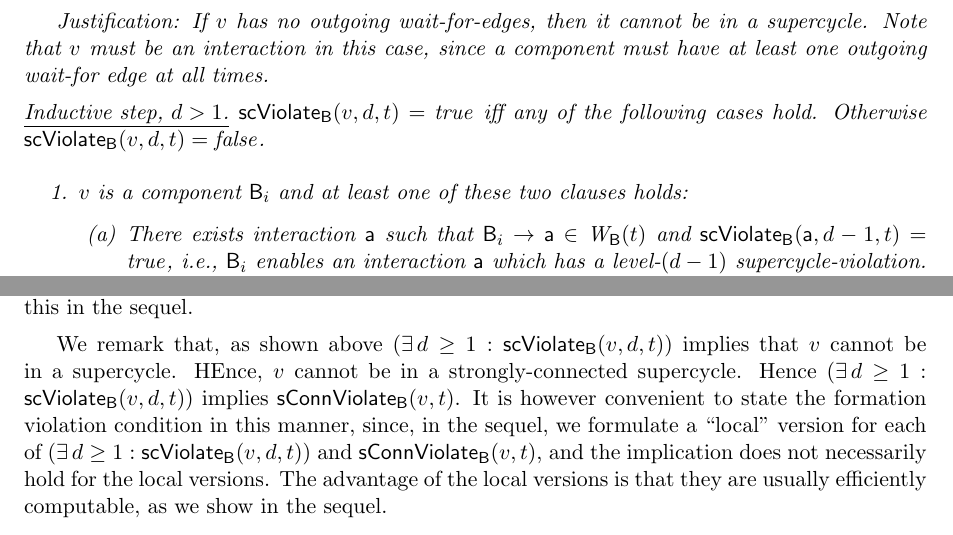
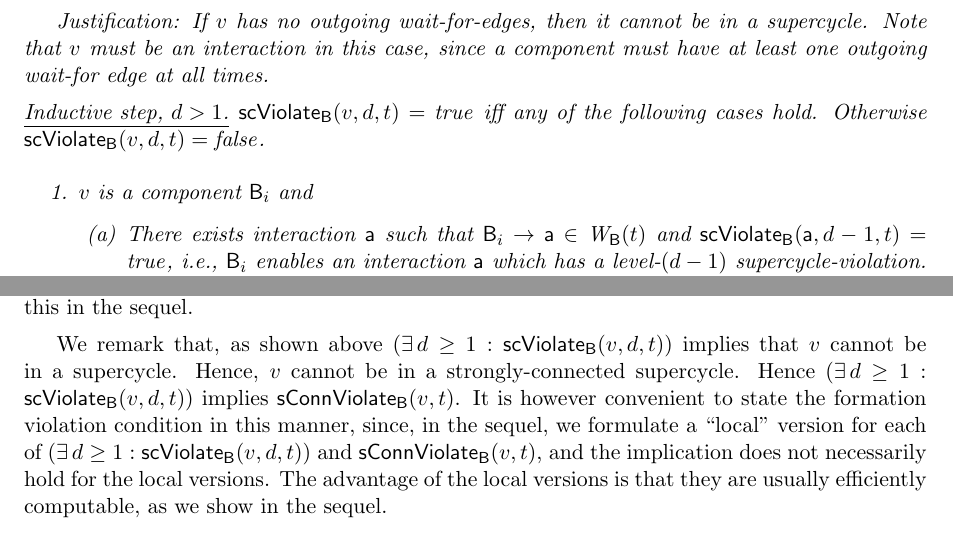
Before and after one commit to mohamadjaber/deadlock-prevention, a LaTeX paper (tex/dfbip-full/dfBIP.tex, which reads tex/dfbip-full/scFormation.tex): two parts of pages 15 and 17 of 37, joined at a grey line, cut so that both start at the same text. Compiled offline with pdfLaTeX.

Commit message:
minor: typos

```diff
--- a/tex/dfbip-full/scFormation.tex
+++ b/tex/dfbip-full/scFormation.tex
@@ -144,7 +144,8 @@ $\viol{v}{d}{t} = \false$.
 
 \bn
 
-\item $v$ is a component $\B_i$ and at least one of these two clauses holds:
+%\item $v$ is a component $\B_i$ and at least one of these two clauses holds:
+\item $v$ is a component $\B_i$ and %at least one of these two clauses holds:
    \bn
 
    \item \label{def:supercycle.violation.component.out}
@@ -346,7 +347,7 @@ $\formViol{v}{t}$ holds, then $s \goesto[\act] t$ does not introduce a supercycl
 supercycle-free, then so is $t$. We establish this in the sequel.
 
 We remark that, as shown above $(\exs d \ge 1: \scViol{v}{d}{t})$
-implies that $v$ cannot be in a supercycle. HEnce, $v$ cannot be in a strongly-connected supercycle.
+implies that $v$ cannot be in a supercycle. Hence, $v$ cannot be in a strongly-connected supercycle.
 Hence $(\exs d \ge 1: \scViol{v}{d}{t})$ implies $\connViol{v}{t}$. It is however convenient to state the formation
 violation condition in this manner, since, in the sequel, we formulate a ``local'' version for each of
 $(\exs d \ge 1: \scViol{v}{d}{t})$ and $\connViol{v}{t}$, and the implication does not necessarily hold for the local
```
